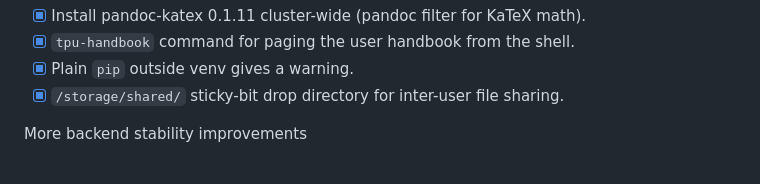
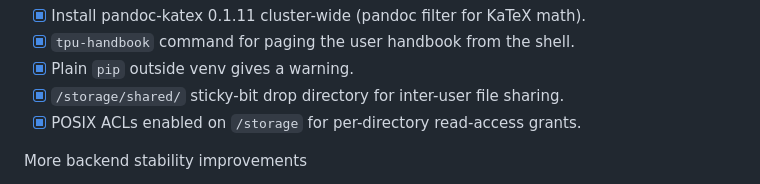
Before and after one commit to matomatical/tpus, a Markdown page: README.md, the part around the change. Drawn GitHub-style.

Commit message:
storage: enable POSIX ACLs on /storage volume
Co-Authored-By: Claude Opus 4.7 (1M context) <noreply@anthropic.com>

```diff
--- a/README.md
+++ b/README.md
@@ -132,6 +132,7 @@ New user-facing features
 * [x] `tpu-handbook` command for paging the user handbook from the shell.
 * [x] Plain `pip` outside venv gives a warning.
 * [x] `/storage/shared/` sticky-bit drop directory for inter-user file sharing.
+* [x] POSIX ACLs enabled on `/storage` for per-directory read-access grants.
 
 More backend stability improvements
 
```
Also changed, not shown: admin-handbook.md (+75 -0 lines).
